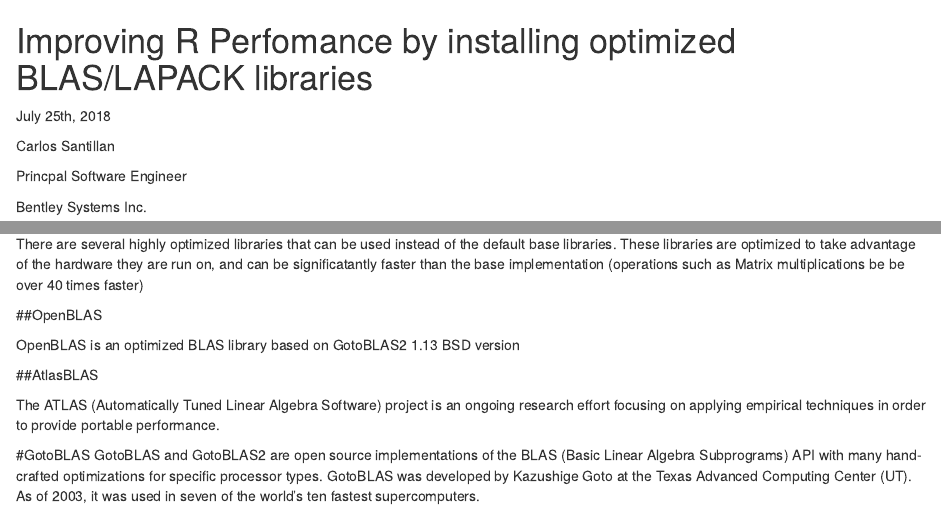
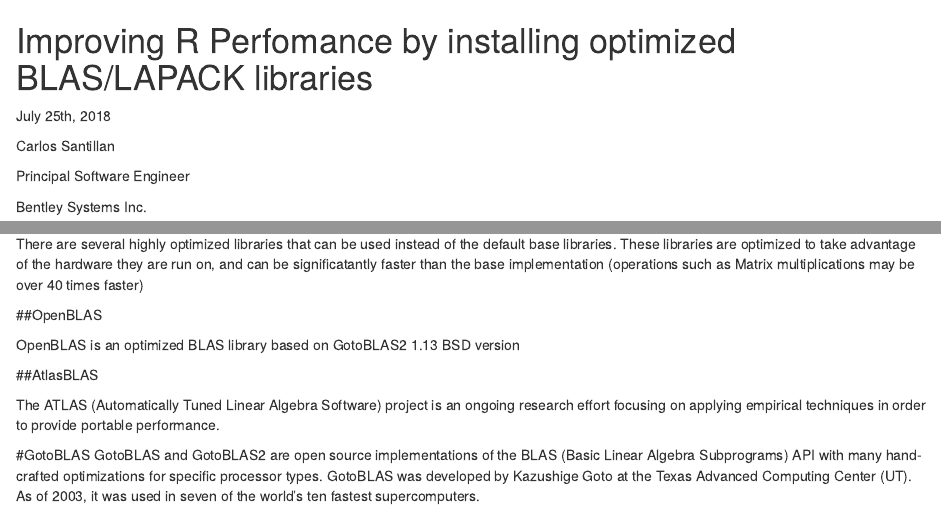
Before and after one commit to csantill/RPerformanceWBLAS, an R Markdown document (RPerformanceBLAS.Rmd): the page in a window 1100 px wide, from its top, and a second part further down, joined at a grey line. Rendered offline with R 4.5, knitr and Pandoc, with nearby package versions.

Commit message:
Updated document

```diff
--- a/RPerformanceBLAS.Rmd
+++ b/RPerformanceBLAS.Rmd
@@ -15,7 +15,7 @@ July 25th, 2018
 
 Carlos Santillan
 
-Princpal Software Engineer
+Principal Software Engineer
 
 Bentley Systems Inc.
 
@@ -90,7 +90,7 @@ Here is the output when using the default BLAS/LAPACK libraries
 
 ***
 # Alternative libraries
-There are several highly optimized libraries that can be used instead of the default base libraries. These libraries are optimized to take advantage of the hardware they are run on, and can be significatantly faster than the base implementation (operations such as Matrix multiplications be be over 40 times faster)
+There are several highly optimized libraries that can be used instead of the default base libraries. These libraries are optimized to take advantage of the hardware they are run on, and can be significatantly faster than the base implementation (operations such as Matrix multiplications may be over 40 times faster)
 
 
 ##OpenBLAS
```
Also changed, not shown: RPerformanceBLAS.html (added).
